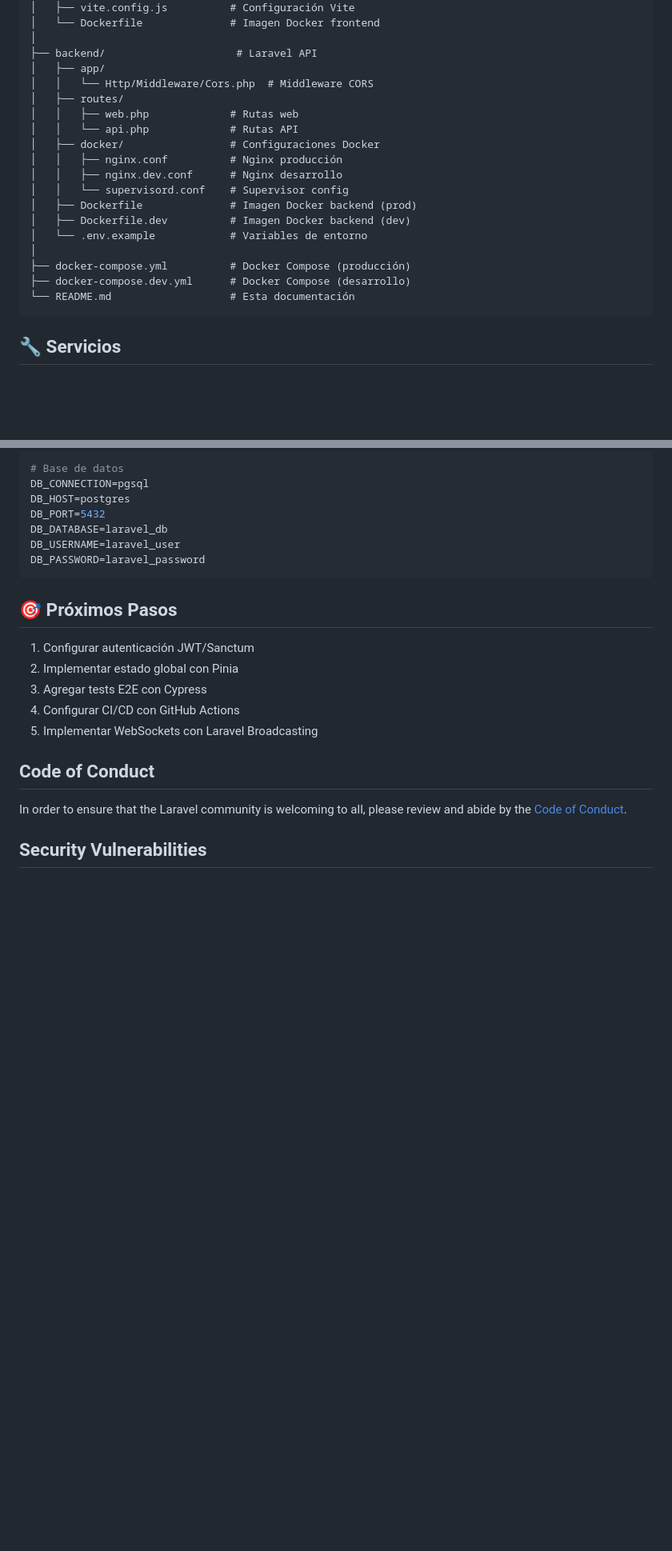
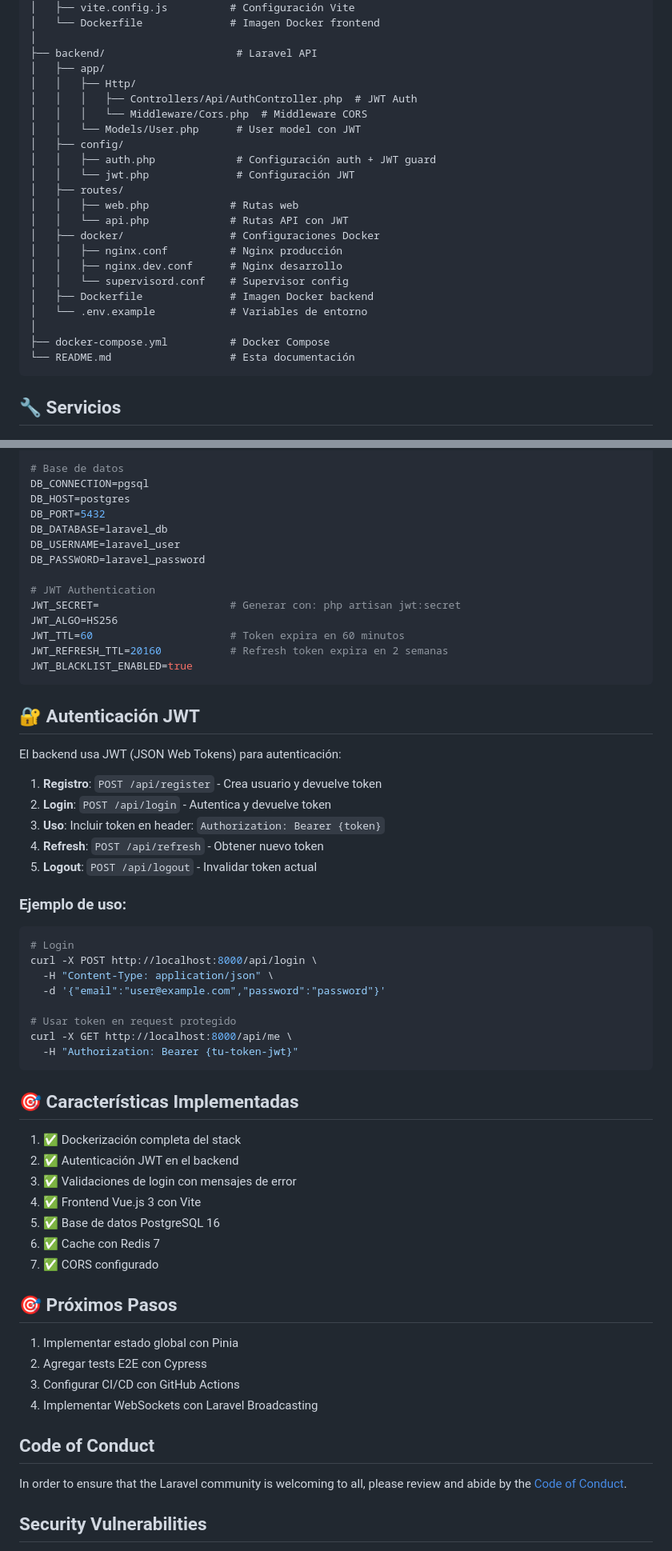
Before and after one commit to Nnico0w0/frontend-vue3, a Markdown page: README.md, 2 parts joined by grey strips. Shown at 80% size. Rendered like a GitHub page; blank space fills up the shorter version.

Commit message:
Update README with JWT authentication documentation
Co-authored-by: Nnico0w0 <102402476+Nnico0w0@users.noreply.github.com>

````diff
--- a/README.md
+++ b/README.md
@@ -51,20 +44,24 @@ laravel-vue-app/
 │
 ├── backend/                     # Laravel API
 │   ├── app/
-│   │   └── Http/Middleware/Cors.php  # Middleware CORS
+│   │   ├── Http/
+│   │   │   ├── Controllers/Api/AuthController.php  # JWT Auth
+│   │   │   └── Middleware/Cors.php  # Middleware CORS
+│   │   └── Models/User.php      # User model con JWT
+│   ├── config/
+│   │   ├── auth.php             # Configuración auth + JWT guard
+│   │   └── jwt.php              # Configuración JWT
 │   ├── routes/
 │   │   ├── web.php             # Rutas web
-│   │   └── api.php             # Rutas API
+│   │   └── api.php             # Rutas API con JWT
 │   ├── docker/                 # Configuraciones Docker
 │   │   ├── nginx.conf          # Nginx producción
 │   │   ├── nginx.dev.conf      # Nginx desarrollo
 │   │   └── supervisord.conf    # Supervisor config
-│   ├── Dockerfile              # Imagen Docker backend (prod)
-│   ├── Dockerfile.dev          # Imagen Docker backend (dev)
+│   ├── Dockerfile              # Imagen Docker backend
 │   └── .env.example            # Variables de entorno
 │
-├── docker-compose.yml          # Docker Compose (producción)
-├── docker-compose.dev.yml      # Docker Compose (desarrollo)
+├── docker-compose.yml          # Docker Compose
 └── README.md                   # Esta documentación
 ```
 
@@ -168,15 +178,53 @@ DB_PORT=5432
 DB_DATABASE=laravel_db
 DB_USERNAME=laravel_user
 DB_PASSWORD=laravel_password
+
+# JWT Authentication
+JWT_SECRET=                     # Generar con: php artisan jwt:secret
+JWT_ALGO=HS256
+JWT_TTL=60                      # Token expira en 60 minutos
+JWT_REFRESH_TTL=20160           # Refresh token expira en 2 semanas
+JWT_BLACKLIST_ENABLED=true
 ```
+
+## 🔐 Autenticación JWT
+
+El backend usa JWT (JSON Web Tokens) para autenticación:
+
+1. **Registro**: `POST /api/register` - Crea usuario y devuelve token
+2. **Login**: `POST /api/login` - Autentica y devuelve token
+3. **Uso**: Incluir token en header: `Authorization: Bearer {token}`
+4. **Refresh**: `POST /api/refresh` - Obtener nuevo token
+5. **Logout**: `POST /api/logout` - Invalidar token actual
+
+### Ejemplo de uso:
+```bash
+# Login
+curl -X POST http://localhost:8000/api/login \
+  -H "Content-Type: application/json" \
+  -d '{"email":"user@example.com","password":"password"}'
+
+# Usar token en request protegido
+curl -X GET http://localhost:8000/api/me \
+  -H "Authorization: Bearer {tu-token-jwt}"
+```
+
+## 🎯 Características Implementadas
+
+1. ✅ Dockerización completa del stack
+2. ✅ Autenticación JWT en el backend
+3. ✅ Validaciones de login con mensajes de error
+4. ✅ Frontend Vue.js 3 con Vite
+5. ✅ Base de datos PostgreSQL 16
+6. ✅ Cache con Redis 7
+7. ✅ CORS configurado
 
 ## 🎯 Próximos Pasos
 
-1. Configurar autenticación JWT/Sanctum
-2. Implementar estado global con Pinia
-3. Agregar tests E2E con Cypress
-4. Configurar CI/CD con GitHub Actions
-5. Implementar WebSockets con Laravel Broadcasting
+1. Implementar estado global con Pinia
+2. Agregar tests E2E con Cypress
+3. Configurar CI/CD con GitHub Actions
+4. Implementar WebSockets con Laravel Broadcasting
 
 ## Code of Conduct
 
````
Also changed, not shown: other parts of README.md (+23 -17 lines).
